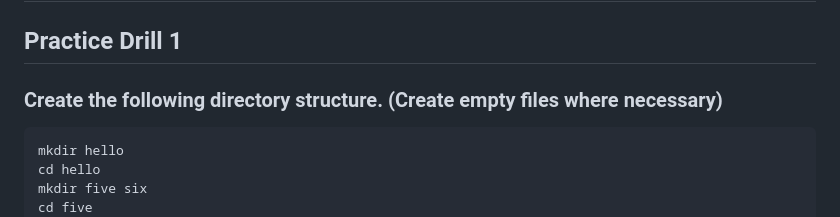
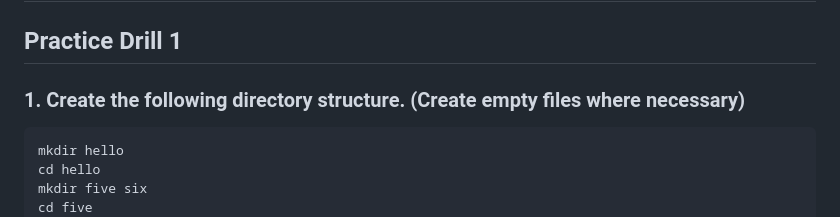
Before and after one commit to bhaskarjoshe/mountblue-drills, a Markdown page: CLIdrills.md, the part around one of its changes. Rendered like a GitHub page.

````diff
--- a/CLIdrills.md
+++ b/CLIdrills.md
@@ -2,7 +2,7 @@
 
 ## Practice Drill 1
 
-###   Create the following directory structure. (Create empty files where necessary)
+###  1. Create the following directory structure. (Create empty files where necessary)
 
 ```
 mkdir hello
````
Also changed, not shown: other parts of CLIdrills.md (+1 -1 lines).
